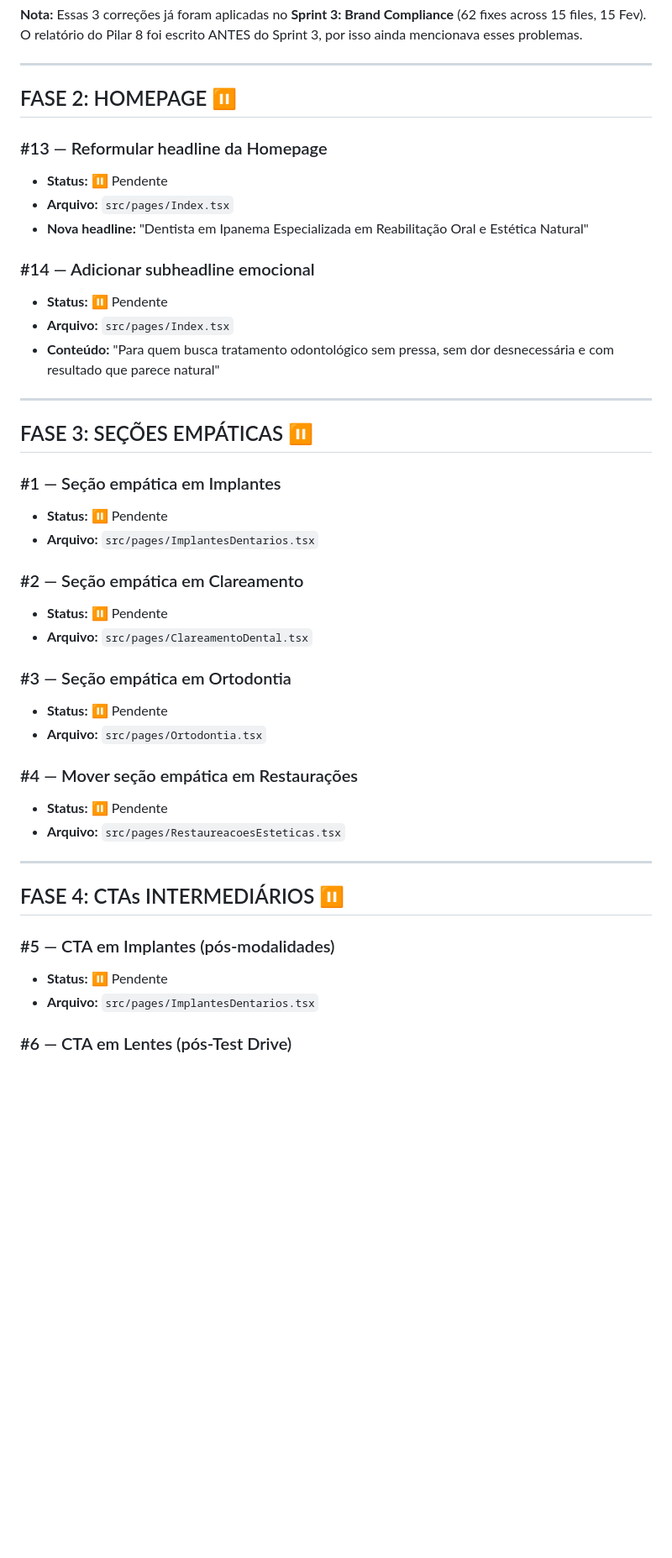
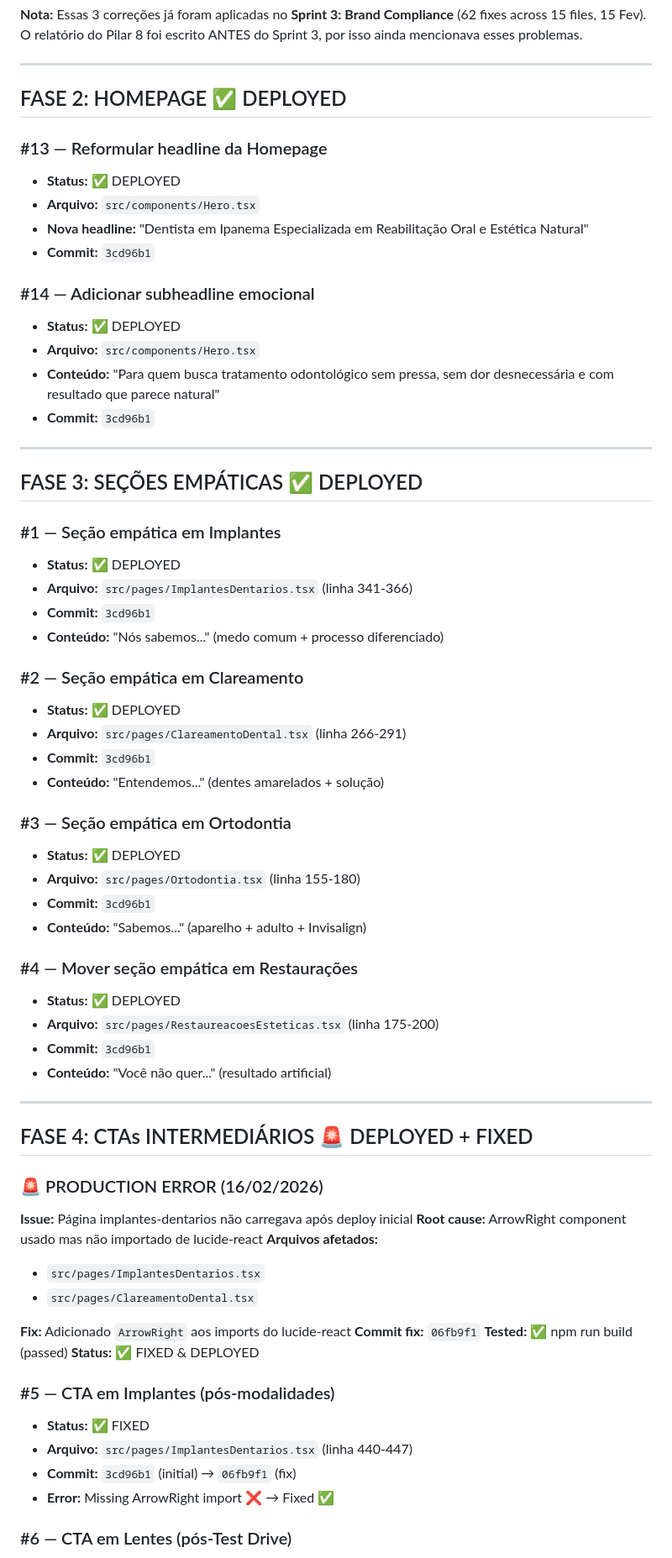
Before and after one commit to patrick3180/ipanema-elegance-dental, a Markdown page: docs/SPRINT-6-STATUS.md, the part around one of its changes. Shown at 84% size. GitHub-like rendering; blank space fills up the shorter version.

```diff
--- a/docs/SPRINT-6-STATUS.md
+++ b/docs/SPRINT-6-STATUS.md
@@ -58,44 +58,68 @@
 
 ---
 
-## FASE 2: HOMEPAGE ⏸️
+## FASE 2: HOMEPAGE ✅ DEPLOYED
 
 ### #13 — Reformular headline da Homepage
-- **Status:** ⏸️ Pendente
-- **Arquivo:** `src/pages/Index.tsx`
+- **Status:** ✅ DEPLOYED
+- **Arquivo:** `src/components/Hero.tsx`
 - **Nova headline:** "Dentista em Ipanema Especializada em Reabilitação Oral e Estética Natural"
+- **Commit:** `3cd96b1`
 
 ### #14 — Adicionar subheadline emocional
-- **Status:** ⏸️ Pendente
-- **Arquivo:** `src/pages/Index.tsx`
+- **Status:** ✅ DEPLOYED
+- **Arquivo:** `src/components/Hero.tsx`
 - **Conteúdo:** "Para quem busca tratamento odontológico sem pressa, sem dor desnecessária e com resultado que parece natural"
+- **Commit:** `3cd96b1`
 
 ---
 
-## FASE 3: SEÇÕES EMPÁTICAS ⏸️
+## FASE 3: SEÇÕES EMPÁTICAS ✅ DEPLOYED
 
 ### #1 — Seção empática em Implantes
-- **Status:** ⏸️ Pendente
-- **Arquivo:** `src/pages/ImplantesDentarios.tsx`
+- **Status:** ✅ DEPLOYED
+- **Arquivo:** `src/pages/ImplantesDentarios.tsx` (linha 341-366)
+- **Commit:** `3cd96b1`
+- **Conteúdo:** "Nós sabemos..." (medo comum + processo diferenciado)
 
 ### #2 — Seção empática em Clareamento
-- **Status:** ⏸️ Pendente
-- **Arquivo:** `src/pages/ClareamentoDental.tsx`
+- **Status:** ✅ DEPLOYED
+- **Arquivo:** `src/pages/ClareamentoDental.tsx` (linha 266-291)
+- **Commit:** `3cd96b1`
+- **Conteúdo:** "Entendemos..." (dentes amarelados + solução)
 
 ### #3 — Seção empática em Ortodontia
-- **Status:** ⏸️ Pendente
-- **Arquivo:** `src/pages/Ortodontia.tsx`
+- **Status:** ✅ DEPLOYED
+- **Arquivo:** `src/pages/Ortodontia.tsx` (linha 155-180)
+- **Commit:** `3cd96b1`
+- **Conteúdo:** "Sabemos..." (aparelho + adulto + Invisalign)
 
 ### #4 — Mover seção empática em Restaurações
-- **Status:** ⏸️ Pendente
-- **Arquivo:** `src/pages/RestaureacoesEsteticas.tsx`
+- **Status:** ✅ DEPLOYED
+- **Arquivo:** `src/pages/RestaureacoesEsteticas.tsx` (linha 175-200)
+- **Commit:** `3cd96b1`
+- **Conteúdo:** "Você não quer..." (resultado artificial)
 
 ---
 
-## FASE 4: CTAs INTERMEDIÁRIOS ⏸️
+## FASE 4: CTAs INTERMEDIÁRIOS 🚨 DEPLOYED + FIXED
+
+### 🚨 PRODUCTION ERROR (16/02/2026)
+**Issue:** Página implantes-dentarios não carregava após deploy inicial
+**Root cause:** ArrowRight component usado mas não importado de lucide-react
+**Arquivos afetados:**
+- `src/pages/ImplantesDentarios.tsx`
+- `src/pages/ClareamentoDental.tsx`
+
+**Fix:** Adicionado `ArrowRight` aos imports do lucide-react
+**Commit fix:** `06fb9f1`
+**Tested:** ✅ npm run build (passed)
+**Status:** ✅ FIXED & DEPLOYED
 
 ### #5 — CTA em Implantes (pós-modalidades)
-- **Status:** ⏸️ Pendente
-- **Arquivo:** `src/pages/ImplantesDentarios.tsx`
+- **Status:** ✅ FIXED
+- **Arquivo:** `src/pages/ImplantesDentarios.tsx` (linha 440-447)
+- **Commit:** `3cd96b1` (initial) → `06fb9f1` (fix)
+- **Error:** Missing ArrowRight import ❌ → Fixed ✅
 
 ### #6 — CTA em Lentes (pós-Test Drive)
```
Also changed, not shown: other parts of docs/SPRINT-6-STATUS.md (+63 -22 lines).
